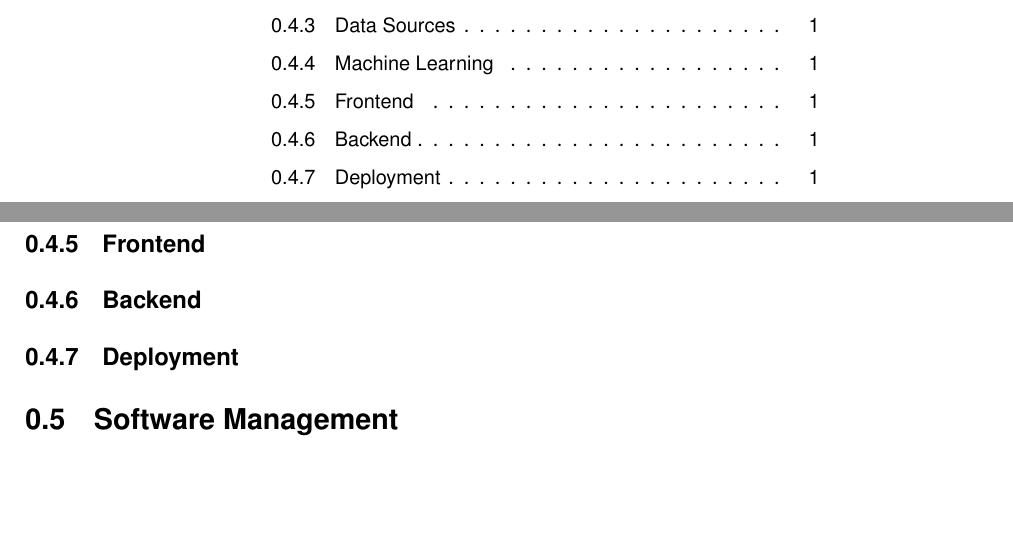
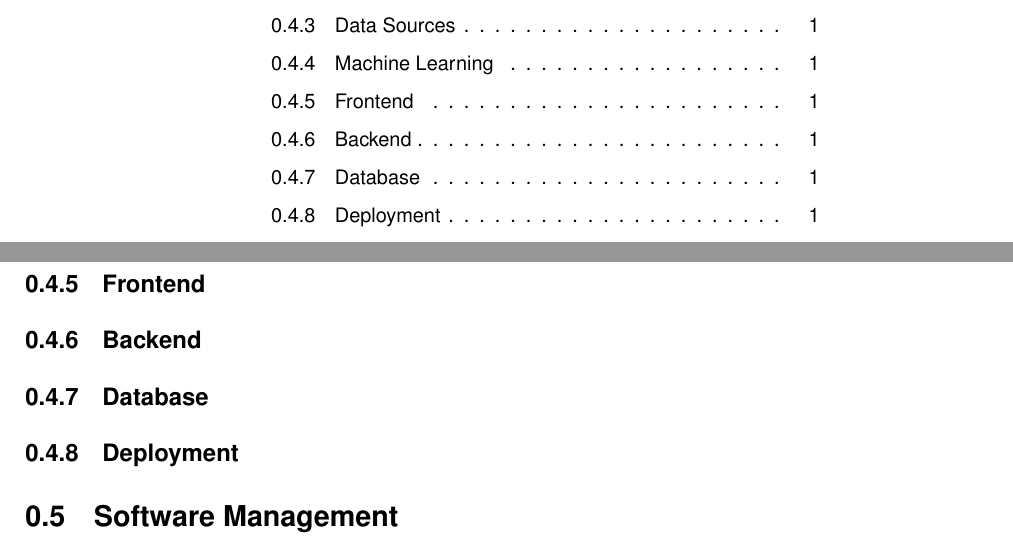
Before and after one commit to 2024-CMPU9010-GROUP-3/PROJECT, a LaTeX document (Documentation/final-report/main.tex, which reads Documentation/final-report/pages/technical_solution/_main.tex): two parts of pages 2 and 5 of 6, joined at a grey line, cut so that both start at the same text, the shorter picture padded with empty space. Compiled offline with pdfLaTeX.

Commit message:
Adds database diagrams

```diff
--- a/Documentation/final-report/pages/technical_solution/_main.tex
+++ b/Documentation/final-report/pages/technical_solution/_main.tex
@@ -16,5 +16,8 @@
 \subsection{Backend}
 \input{pages/technical_solution/backend.tex}
 
+\subsection{Database}
+\input{pages/technical_solution/database.tex}
+
 \subsection{Deployment}
 \input{pages/technical_solution/deployment.tex}
```
Also changed, not shown: Documentation/final-report/images/final_db_schema.svg (added), Documentation/final-report/images/initial_db_schema.svg (added), Documentation/final-report/pages/technical_solution/database.tex (added), 2 other files.
